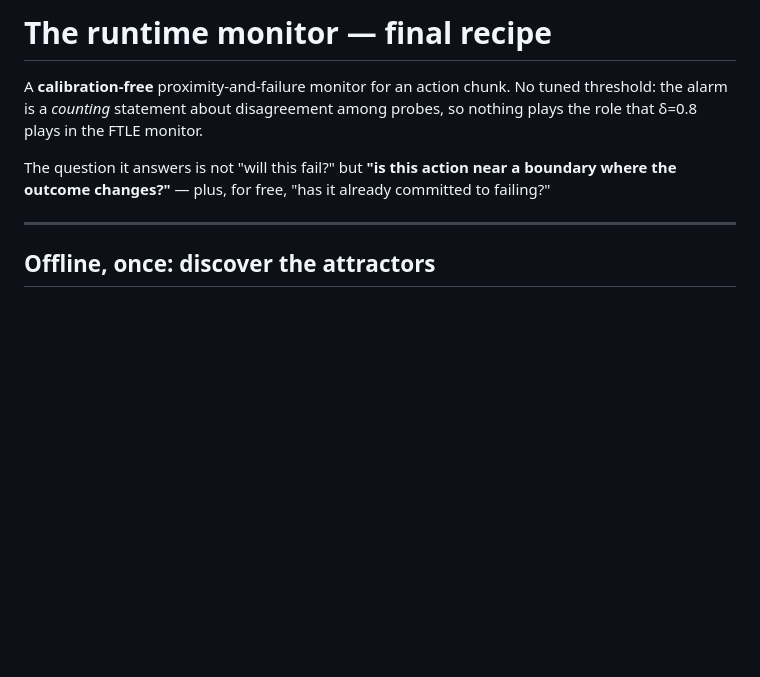
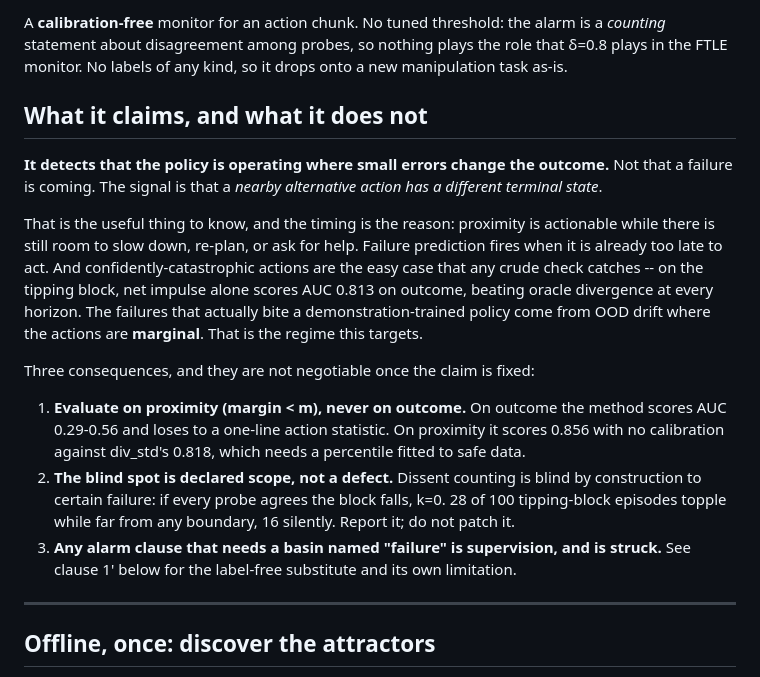
Before and after one commit to sanger640/stable_lyap_filters, a Markdown page: MONITOR.md, the part around the change. Rendered like a GitHub page; blank space fills up the shorter version.

Commit message:
MONITOR.md: lead with the claim -- proximity, not failure prediction
The framing was buried in a footnote under step 7. It is the thesis of the
work, so it goes at the top, with the three consequences that follow from
fixing the claim: evaluate on proximity and never on outcome; the blind spot
is declared scope; any clause needing a basin named 'failure' is struck.

The timing argument is the substance. Proximity is actionable while there is
room to slow down, re-plan or ask for help; failure prediction fires too
late. Confidently-catastrophic actions are the easy case any crude check
catches. The failures that bite a demo-trained policy are the marginal ones
from OOD drift, which is the targeted regime.

```diff
--- a/MONITOR.md
+++ b/MONITOR.md
@@ -1,11 +1,29 @@
-# The runtime monitor — final recipe
+A **calibration-free** monitor for an action chunk. No tuned threshold: the alarm is a *counting*
+statement about disagreement among probes, so nothing plays the role that δ=0.8 plays in the FTLE
+monitor. No labels of any kind, so it drops onto a new manipulation task as-is.
 
-A **calibration-free** proximity-and-failure monitor for an action chunk. No tuned threshold: the
-alarm is a *counting* statement about disagreement among probes, so nothing plays the role that
-δ=0.8 plays in the FTLE monitor.
+## What it claims, and what it does not
 
-The question it answers is not "will this fail?" but **"is this action near a boundary where the
-outcome changes?"** — plus, for free, "has it already committed to failing?"
+**It detects that the policy is operating where small errors change the outcome.** Not that a
+failure is coming. The signal is that a *nearby alternative action has a different terminal state*.
+
+That is the useful thing to know, and the timing is the reason: proximity is actionable while there
+is still room to slow down, re-plan, or ask for help. Failure prediction fires when it is already
+too late to act. And confidently-catastrophic actions are the easy case that any crude check
+catches -- on the tipping block, net impulse alone scores AUC 0.813 on outcome, beating oracle
+divergence at every horizon. The failures that actually bite a demonstration-trained policy come
+from OOD drift where the actions are **marginal**. That is the regime this targets.
+
+Three consequences, and they are not negotiable once the claim is fixed:
+
+1. **Evaluate on proximity (margin < m), never on outcome.** On outcome the method scores AUC
+   0.29-0.56 and loses to a one-line action statistic. On proximity it scores 0.856 with no
+   calibration against div_std's 0.818, which needs a percentile fitted to safe data.
+2. **The blind spot is declared scope, not a defect.** Dissent counting is blind by construction to
+   certain failure: if every probe agrees the block falls, k=0. 28 of 100 tipping-block episodes
+   topple while far from any boundary, 16 silently. Report it; do not patch it.
+3. **Any alarm clause that needs a basin named "failure" is supervision, and is struck.** See
+   clause 1' below for the label-free substitute and its own limitation.
 
 ---
 
```
